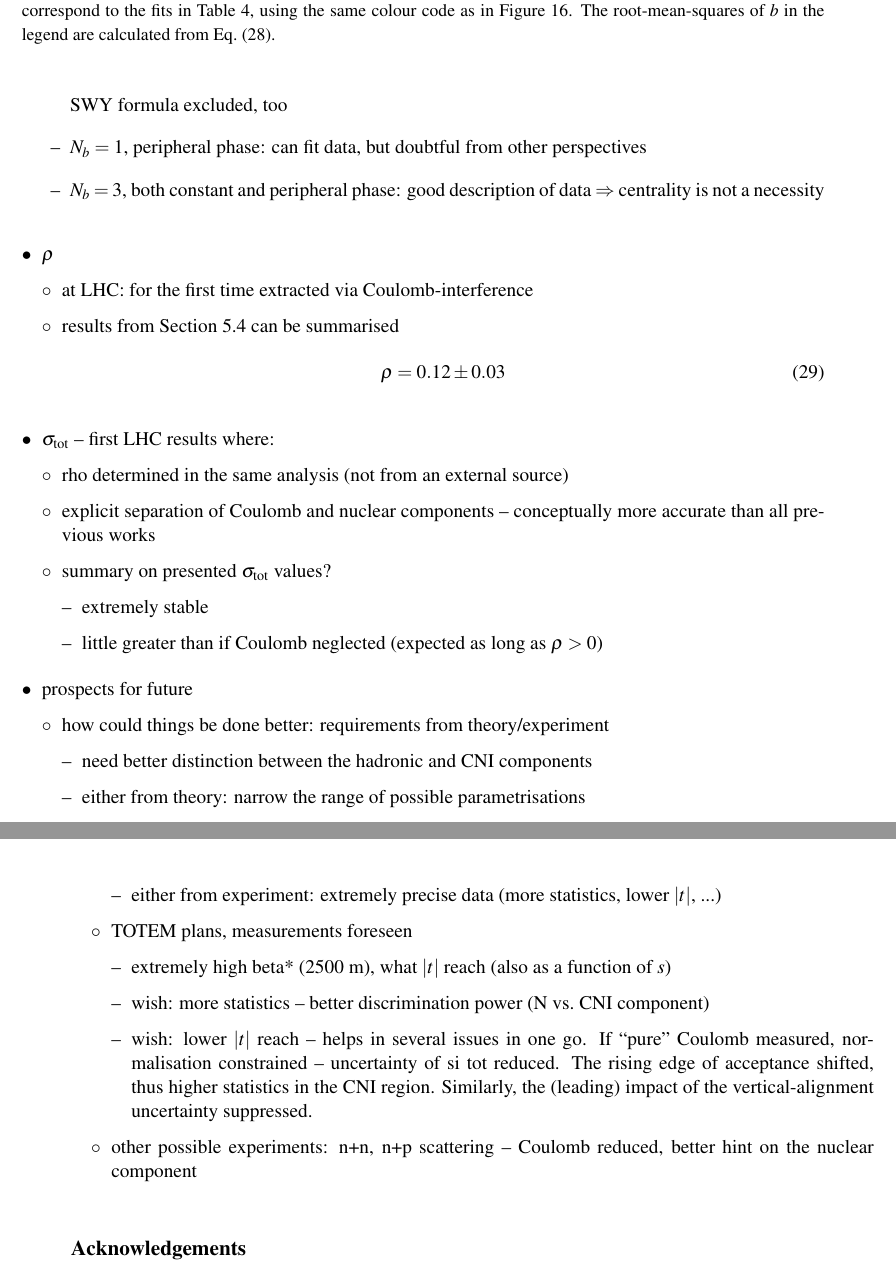
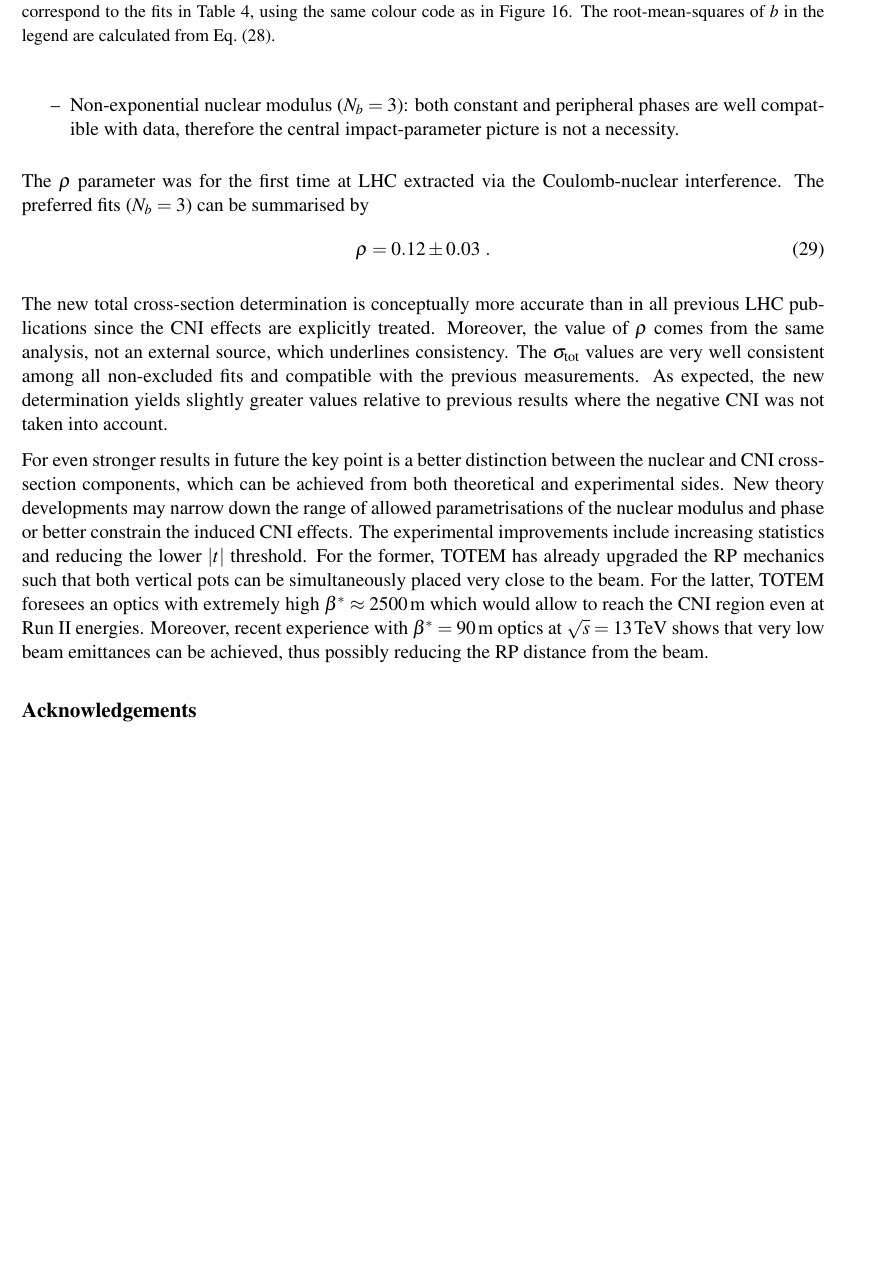
Before and after one commit to jan-kaspar/publications, a LaTeX document (2013/1km paper/elastic_1km_cern.tex, which reads 2013/1km paper/conclusions.tex): two parts of pages 28 and 29 of 30 before the commit and part of page 28 of 30 after it, the two joined at a grey line, cut so that both start at the same text, the shorter picture padded with empty space. Compiled offline with pdfLaTeX.

Commit message:
summary and outlook done
git-svn-id: svn+ssh://svn.cern.ch/reps/totem/trunk/user/jkaspar/publications@11411 4525493e-7705-40b1-a816-d608a930855b

```diff
--- a/2013/1km paper/conclusions.tex
+++ b/2013/1km paper/conclusions.tex
@@ -26,30 +8,14 @@ And so on ... bla ... bla
-SWY formula excluded, too
-\item $N_b=1$, peripheral phase: can fit data, but doubtful from other perspectives
-\item $N_b=3$, both constant and peripheral phase: good description of data $\Rightarrow$ centrality is not a necessity
+\item Purely exponential nuclear modulus ($N_b=1$), constant phase: excluded with more than $7\un{\sigma}$ confidence. Since this is the only combination compatible with the SWY formula, its application is excluded, too.
+\item Purely exponential nuclear modulus ($N_b=1$), peripheral phase: the data do not exclude this option which, however, may be disfavoured from other perspectives.
+\item Non-exponential nuclear modulus ($N_b=3$): both constant and peripheral phases are well compatible with data, therefore the central impact-parameter picture is not a necessity.
 \end{itemize}
 
-\> $\rho$
-\>> at LHC: for the first time extracted via Coulomb-interference
-\>> results from Section~\ref{sec:fit exp3} can be summarised
+The $\rho$ parameter was for the first time at LHC extracted via the Coulomb-nuclear interference. The preferred fits ($N_b=3$) can be summarised by
 \begin{equation}
 \label{eq:rho final}
-\rho = 0.12 \pm 0.03
+\rho = 0.12 \pm 0.03\ .
 \end{equation}
 
-\> $\sigma_{\rm tot}$ -- first LHC results where:
-\>> rho determined in the same analysis (not from an external source)
-\>> explicit separation of Coulomb and nuclear components -- conceptually more accurate than all previous works
-\>> summary on presented $\sigma_{\rm tot}$ values?
-\>>> extremely stable
-\>>> little greater than if Coulomb neglected (expected as long as $\rho > 0$)
+The new total cross-section determination is conceptually more accurate than in all previous LHC publications since the CNI effects are explicitly treated. Moreover, the value of $\rho$ comes from the same analysis, not an external source, which underlines consistency. The $\sigma_{\rm tot}$ values are very well consistent among all non-excluded fits and compatible with the previous measurements. As expected, the new determination yields slightly greater values relative to previous results where the negative CNI was not taken into account.
 
-\> prospects for future
-\>> how could things be done better: requirements from theory/experiment
-\>>> need better distinction between the hadronic and CNI components
-\>>> either from theory: narrow the range of possible parametrisations
-\>>> either from experiment: extremely precise data (more statistics, lower $|t|$, ...)
-\>> TOTEM plans, measurements foreseen
-\>>> extremely high beta* (2500 m), what $|t|$ reach (also as a function of $s$)
-\>>> wish: more statistics -- better discrimination power (N vs.~CNI component)
-\>>> wish: lower $|t|$ reach -- helps in several issues in one go. If ``pure'' Coulomb measured, normalisation constrained -- uncertainty of si tot reduced. The rising edge of acceptance shifted, thus higher statistics in the CNI region. Similarly, the (leading) impact of the vertical-alignment uncertainty suppressed.
-\>> other possible experiments: n+n, n+p scattering -- Coulomb reduced, better hint on the nuclear component
+For even stronger results in future the key point is a better distinction between the nuclear and CNI cross-section components, which can be achieved from both theoretical and experimental sides. New theory developments may narrow down the range of allowed parametrisations of the nuclear modulus and phase or better constrain the induced CNI effects. The experimental improvements include increasing statistics and reducing the lower $|t|$ threshold. For the former, TOTEM has already upgraded the RP mechanics such that both vertical pots can be simultaneously placed very close to the beam. For the latter, TOTEM foresees an optics with extremely high $\beta^* \approx 2500\un{m}$ which would allow to reach the CNI region even at Run II energies. Moreover, recent experience with $\beta^* = 90\un{m}$ optics at $\sqrt s = 13\un{TeV}$ shows that very low beam emittances can be achieved, thus possibly reducing the RP distance from the beam.
```
Also changed, not shown: 2013/1km paper/conclusions.tex (24 more changed lines).
